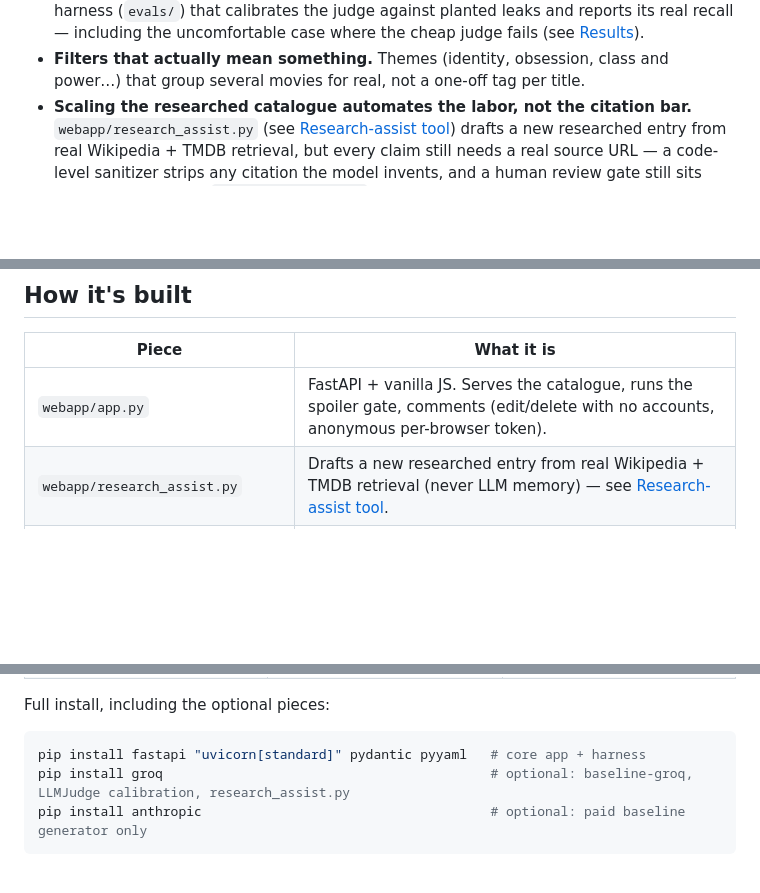
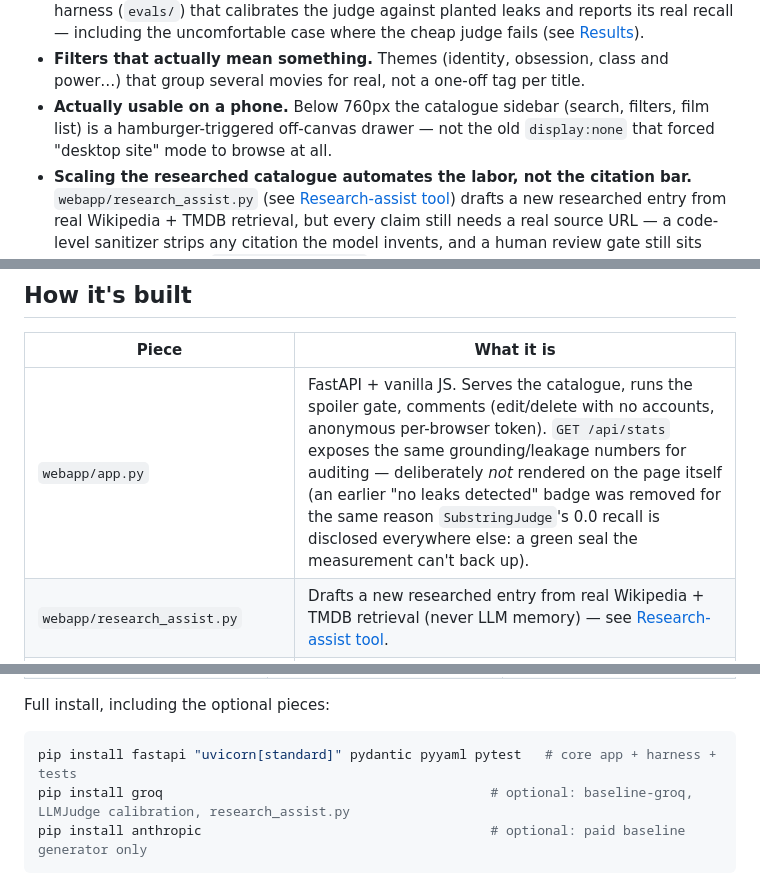
Before and after one commit to serpeigd/Twistify, a Markdown page: README.md, 3 parts joined by grey strips. Rendered like a GitHub page; blank space fills up the shorter version.

Commit message:
docs: sync README with mobile drawer, /api/stats, and minor install fixes (#11)
- Note the mobile off-canvas catalogue drawer (below 760px) as a
  differentiator; it was shipped (commit 017859a) but never documented.
- Document GET /api/stats and why it's deliberately not surfaced in the
  UI (same self-awarded-badge reasoning already applied elsewhere).
- Add pytest to the full-install snippet — it was missing even though
  the same section documents running the test suite.
- List content/_wikipedia_cache/ in the project layout tree alongside
  the other research_assist.py caches.

Verified against current repo state: 8/20 titles researched, 8/8 tests
passing, 20/20 titles have a resolved tmdb_id, judge calibration numbers
(SubstringJudge recall=0.0, LLMJudge recall=0.089/precision=0.471) match
docs/DESIGN.md D12/D13 and evals/calibrate_llm_external.py's model
(llama-3.1-8b-instant) unchanged — no drift found there. No open
'docs: sync' PR existed to fold in.


Claude-Session: https://claude.ai/code/session_013bMbMNztK7W5TVZBzVhcCc

Co-authored-by: Claude <noreply@anthropic.com>

````diff
--- a/README.md
+++ b/README.md
@@ -63,6 +63,10 @@ those placeholders to real posters.
 - **Filters that actually mean something.** Themes (identity, obsession,
   class and power…) that group several movies for real, not a one-off tag
   per title.
+- **Actually usable on a phone.** Below 760px the catalogue sidebar
+  (search, filters, film list) is a hamburger-triggered off-canvas
+  drawer — not the old `display:none` that forced "desktop site" mode to
+  browse at all.
 - **Scaling the researched catalogue automates the labor, not the
   citation bar.** `webapp/research_assist.py` (see
   [Research-assist tool](#research-assist-tool-scaling-the-researched-catalogue))
@@ -100,7 +104,7 @@ on a redeploy; falls back to local files without it).
 
 | Piece | What it is |
 |---|---|
-| `webapp/app.py` | FastAPI + vanilla JS. Serves the catalogue, runs the spoiler gate, comments (edit/delete with no accounts, anonymous per-browser token). |
+| `webapp/app.py` | FastAPI + vanilla JS. Serves the catalogue, runs the spoiler gate, comments (edit/delete with no accounts, anonymous per-browser token). `GET /api/stats` exposes the same grounding/leakage numbers for auditing — deliberately *not* rendered on the page itself (an earlier "no leaks detected" badge was removed for the same reason `SubstringJudge`'s 0.0 recall is disclosed everywhere else: a green seal the measurement can't back up). |
 | `webapp/research_assist.py` | Drafts a new researched entry from real Wikipedia + TMDB retrieval (never LLM memory) — see [Research-assist tool](#research-assist-tool-scaling-the-researched-catalogue). |
 | `webapp/prewarm_translations.py` | One-time build step: caches Spanish translations of researched + browse-tier content so the live deploy never calls the translation API on a visitor's request. |
 | `webapp/resolve_tmdb_ids.py` | One-time helper: resolves a `tmdb_id` for every title in `evals/dataset/titles.yaml` so the browse tier can show a poster for all 20. |
@@ -297,7 +301,7 @@ root (`src/preshow/env.py`, falls back to the real environment too — no
 Full install, including the optional pieces:
 
 ```bash
-pip install fastapi "uvicorn[standard]" pydantic pyyaml   # core app + harness
+pip install fastapi "uvicorn[standard]" pydantic pyyaml pytest   # core app + harness + tests
 pip install groq                                          # optional: baseline-groq, LLMJudge calibration, research_assist.py
 pip install anthropic                                     # optional: paid baseline generator only
 ```
````
Also changed, not shown: other parts of README.md (+1 -0 lines).
